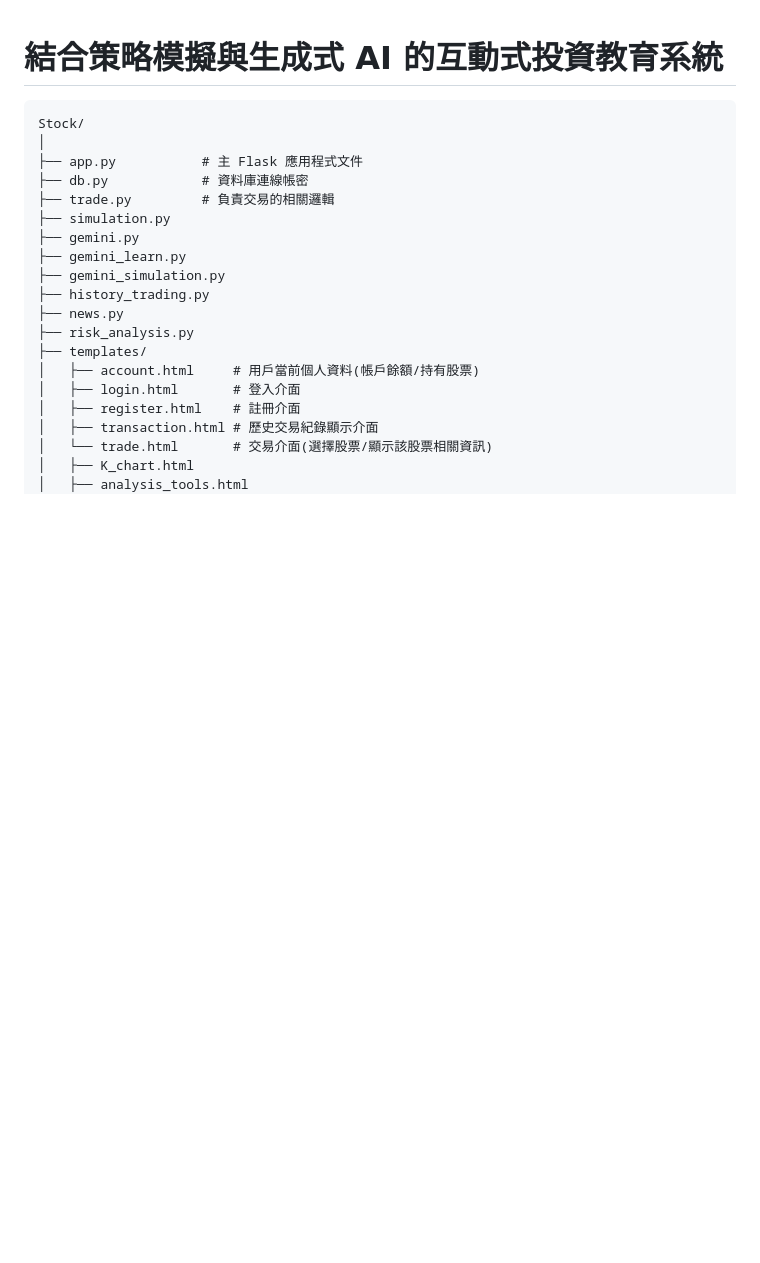
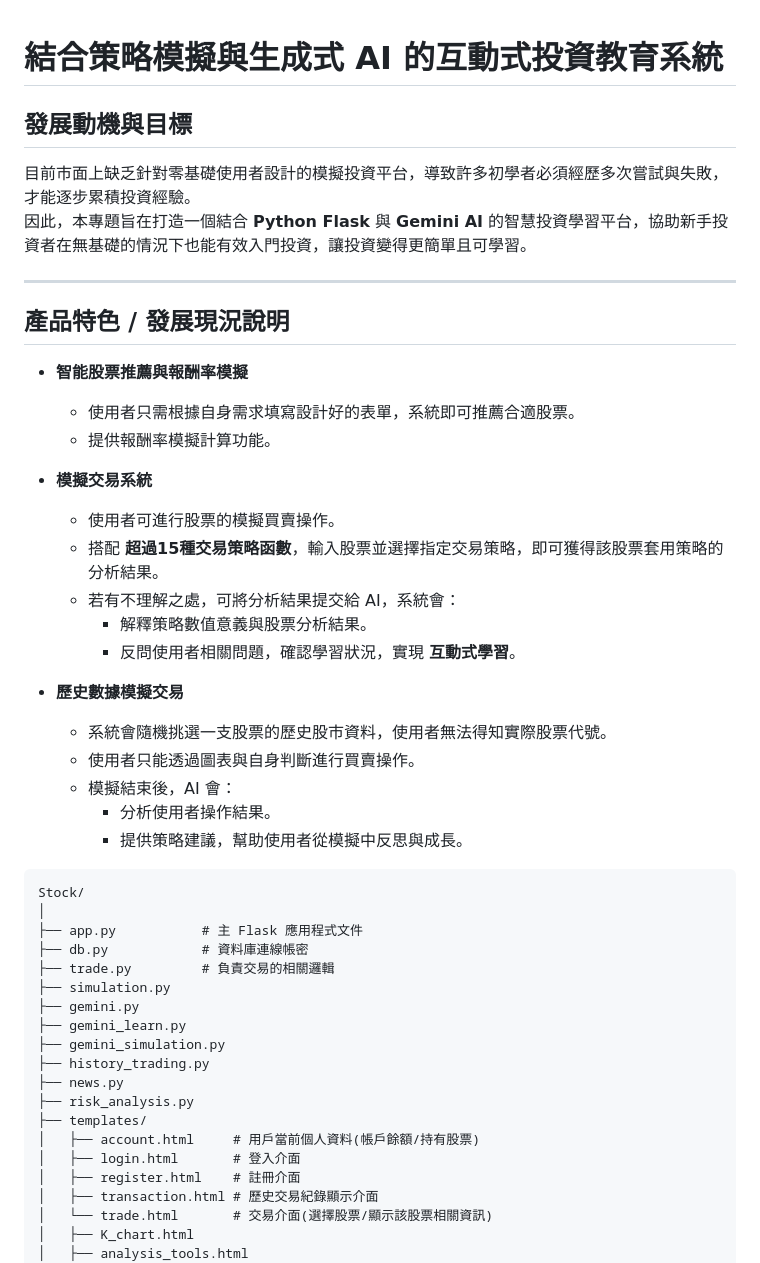
Before and after one commit to ArthurArthurArthur0817/Stock-II, a Markdown page: README.md, the part around the change. Drawn GitHub-style; blank space fills up the shorter version.

````diff
--- a/README.md
+++ b/README.md
@@ -1,4 +1,31 @@
 # 結合策略模擬與生成式 AI 的互動式投資教育系統
+## 發展動機與目標
+目前市面上缺乏針對零基礎使用者設計的模擬投資平台，導致許多初學者必須經歷多次嘗試與失敗，才能逐步累積投資經驗。
+因此，本專題旨在打造一個結合 **Python Flask** 與 **Gemini AI** 的智慧投資學習平台，協助新手投資者在無基礎的情況下也能有效入門投資，讓投資變得更簡單且可學習。
+
+---
+
+## 產品特色 / 發展現況說明
+
+- **智能股票推薦與報酬率模擬**
+  - 使用者只需根據自身需求填寫設計好的表單，系統即可推薦合適股票。
+  - 提供報酬率模擬計算功能。
+
+- **模擬交易系統**
+  - 使用者可進行股票的模擬買賣操作。
+  - 搭配 **超過15種交易策略函數**，輸入股票並選擇指定交易策略，即可獲得該股票套用策略的分析結果。
+  - 若有不理解之處，可將分析結果提交給 AI，系統會：
+    - 解釋策略數值意義與股票分析結果。
+    - 反問使用者相關問題，確認學習狀況，實現 **互動式學習**。
+
+- **歷史數據模擬交易**
+  - 系統會隨機挑選一支股票的歷史股市資料，使用者無法得知實際股票代號。
+  - 使用者只能透過圖表與自身判斷進行買賣操作。
+  - 模擬結束後，AI 會：
+    - 分析使用者操作結果。
+    - 提供策略建議，幫助使用者從模擬中反思與成長。
+
+
 
  ```
 Stock/
````
